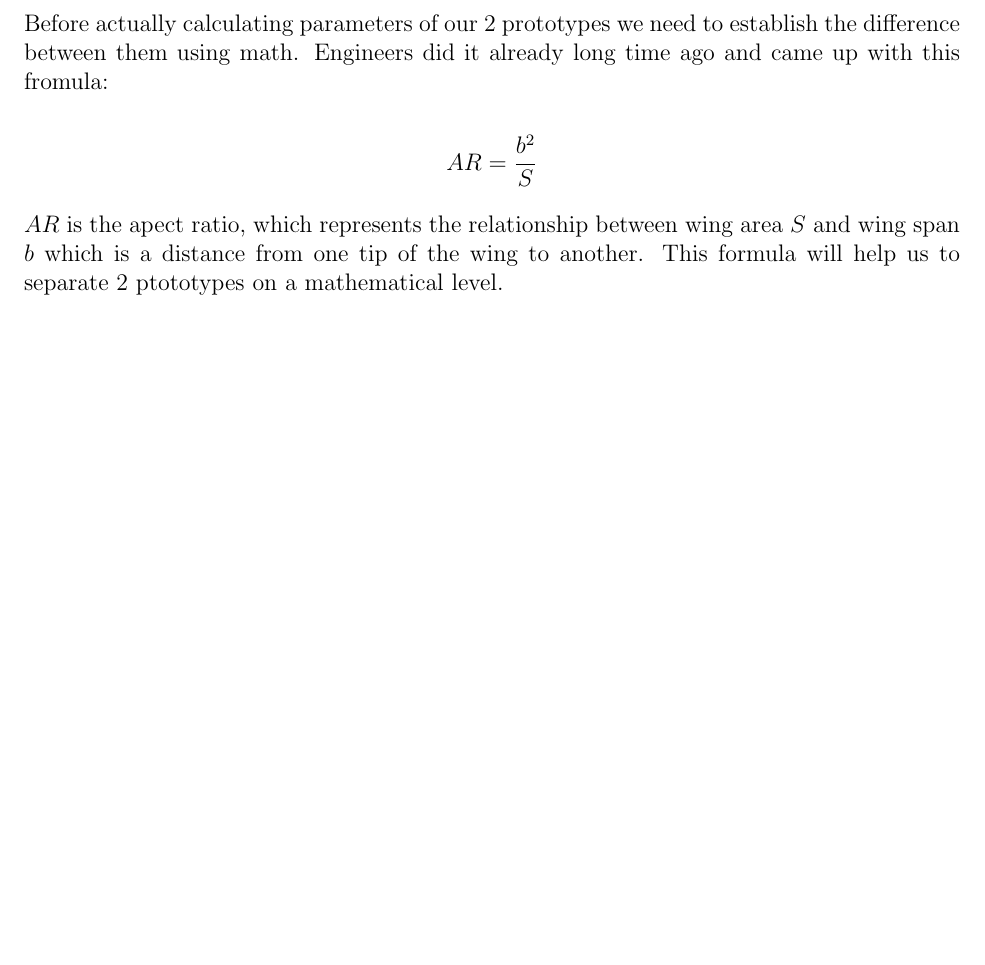
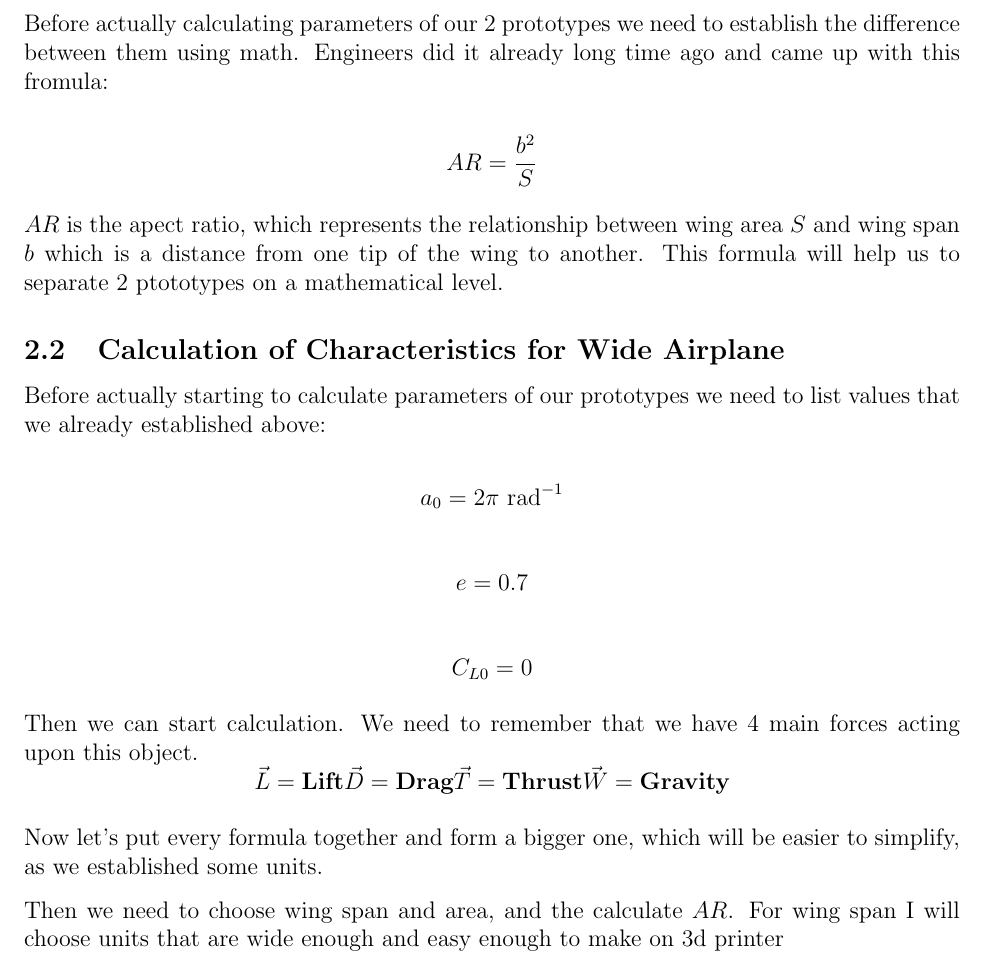
Before and after one commit to semion-d/Wing-Area-to-Wing-Length-Ratio-in-Airplane, a LaTeX document (Update_Wing_Area_to_Wing_Length_Ratio.tex): part of page 5 of 5, cut so that both start at the same text, the shorter picture padded with empty space. Compiled offline with pdfLaTeX.

Commit message:
Update_Wing_Area_to_Wing_Length_Ratio.tex

```diff
--- a/Update_Wing_Area_to_Wing_Length_Ratio.tex
+++ b/Update_Wing_Area_to_Wing_Length_Ratio.tex
@@ -165,4 +165,36 @@ AR = \frac{b^2}{S}
 
 $AR$ is the apect ratio, which represents the relationship between wing area $S$ and wing span $b$ which is a distance from one tip of the wing to another. This formula will help us to separate 2 ptototypes on a mathematical level.
 
+\subsection{Calculation of Characteristics for Wide Airplane}
+
+
+Before actually starting to calculate parameters of our prototypes we need to list values that we already established above:
+
+\[
+a_0 = 2\pi\ \mathrm{rad}^{-1}
+\]
+
+\[
+e = 0.7
+\]
+
+\[
+C_{L0} = 0
+\]
+
+Then we can start calculation. We need to remember that we have 4 main forces acting upon this object.
+\[
+\vec{L} = \textbf{Lift}
+\vec{D} = \textbf{Drag}
+\vec{T} = \textbf{Thrust}
+\vec{W} = \textbf{Gravity}
+\]
+
+Now let's put every formula together and form a bigger one, which will be easier to simplify, as we established some units.
+
+
+
+Then we need to choose wing span and area, and the calculate $AR$. For wing span I will choose units that are wide enough and easy enough to make on 3d printer
+
+
 \end{document}
```
